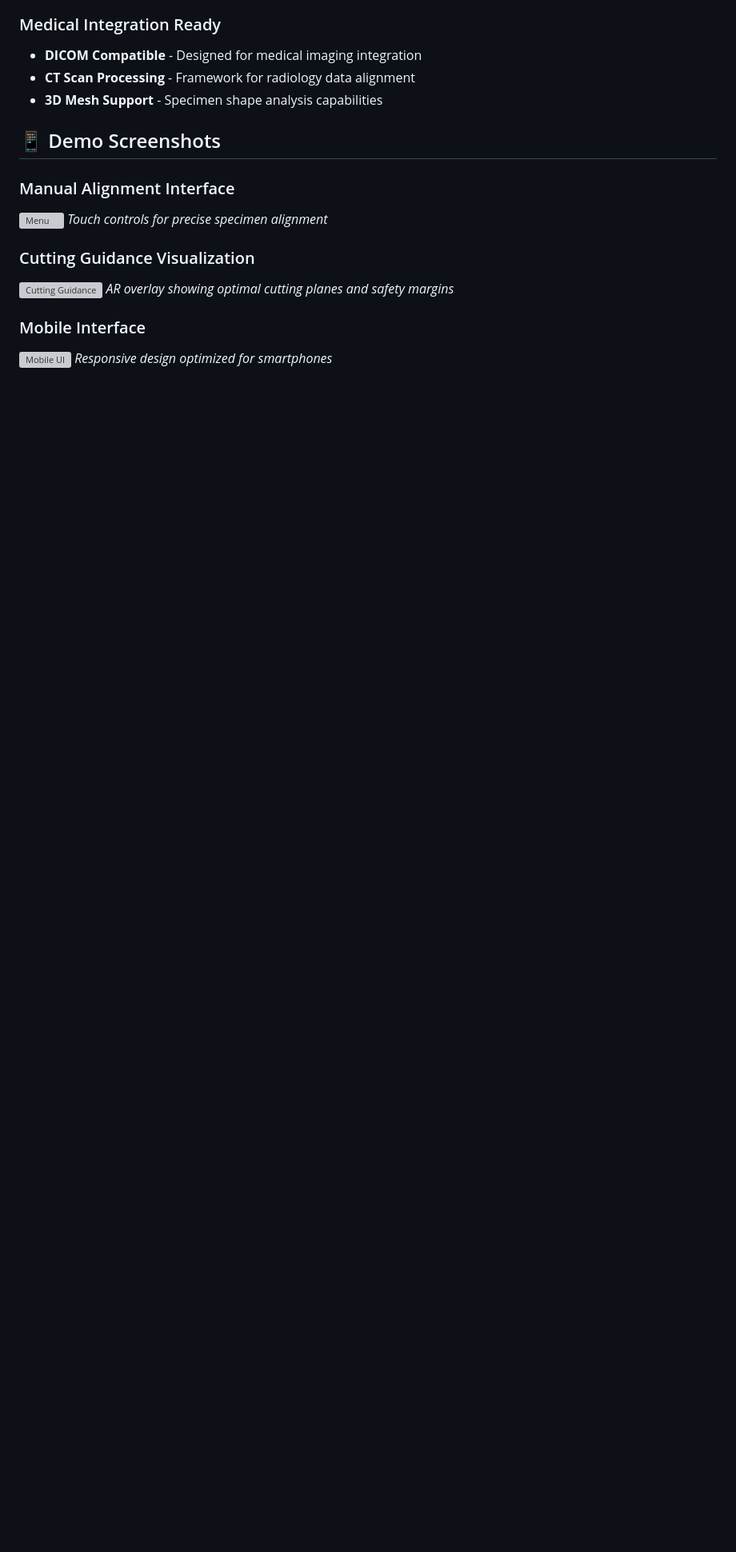
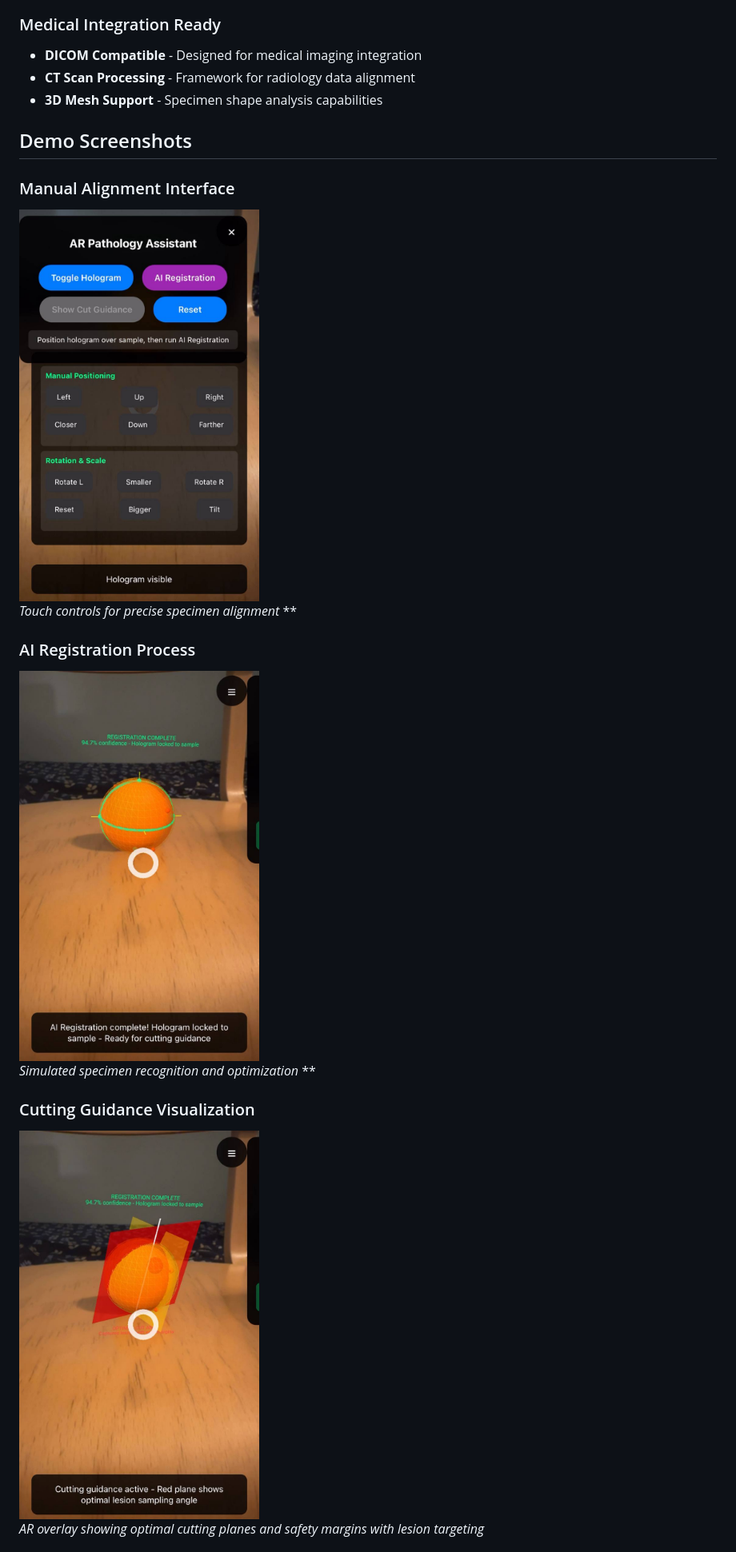
Before and after one commit to AhmedShaiyan/AR-Anatomy-Explorer, a Markdown page: README.md, the part around the change printed below. Shown: that part at 80% size. GitHub-like rendering; blank space fills up the shorter version; grey boxes are pictures that could not be loaded.

```diff
--- a/README.md
+++ b/README.md
@@ -45,17 +45,22 @@ Pathology assistants often rely on CT scans and radiology images as references w
 - **CT Scan Processing** - Framework for radiology data alignment
 - **3D Mesh Support** - Specimen shape analysis capabilities
 
-## 📱 Demo Screenshots
+## Demo Screenshots
 
 ### Manual Alignment Interface
-![Menu](./assets/AI%20Registration.jpg)
+<img src="./ar-pathology-explorer/assets/Menu.jpg" alt="Manual Alignment" width="300">
+
 *Touch controls for precise specimen alignment*
+**
+
+### AI Registration Process
+<img src="./ar-pathology-explorer/assets/AI%20Registration.jpg" alt="AI Registration" width="300">
+
+*Simulated specimen recognition and optimization*
+**
 
 ### Cutting Guidance Visualization
-![Cutting Guidance](https://via.placeholder.com/600x400/ff0000/FFFFFF?text=Optimal+Cut+Angle+Visualization)
-*AR overlay showing optimal cutting planes and safety margins*
+<img src="./ar-pathology-explorer/assets/Cutting%20plane%20visulisation.jpg" alt="Cutting Guidance" width="300">
 
-### Mobile Interface
-![Mobile UI](https://via.placeholder.com/300x600/007AFF/FFFFFF?text=Mobile+AR+Interface)
-*Responsive design optimized for smartphones*
+*AR overlay showing optimal cutting planes and safety margins with lesion targeting*
 
```
Also changed, not shown: other parts of README.md (+13 -20 lines).
